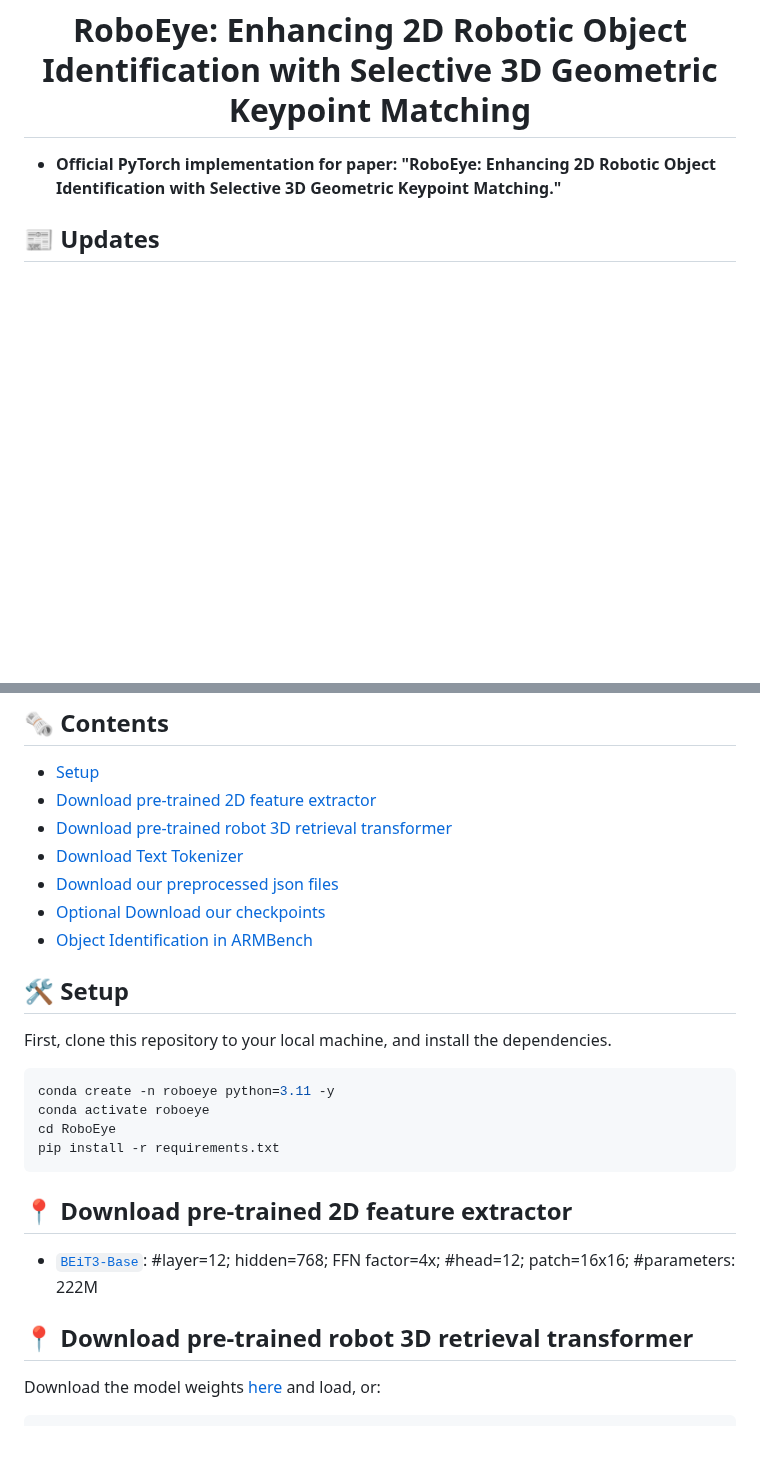
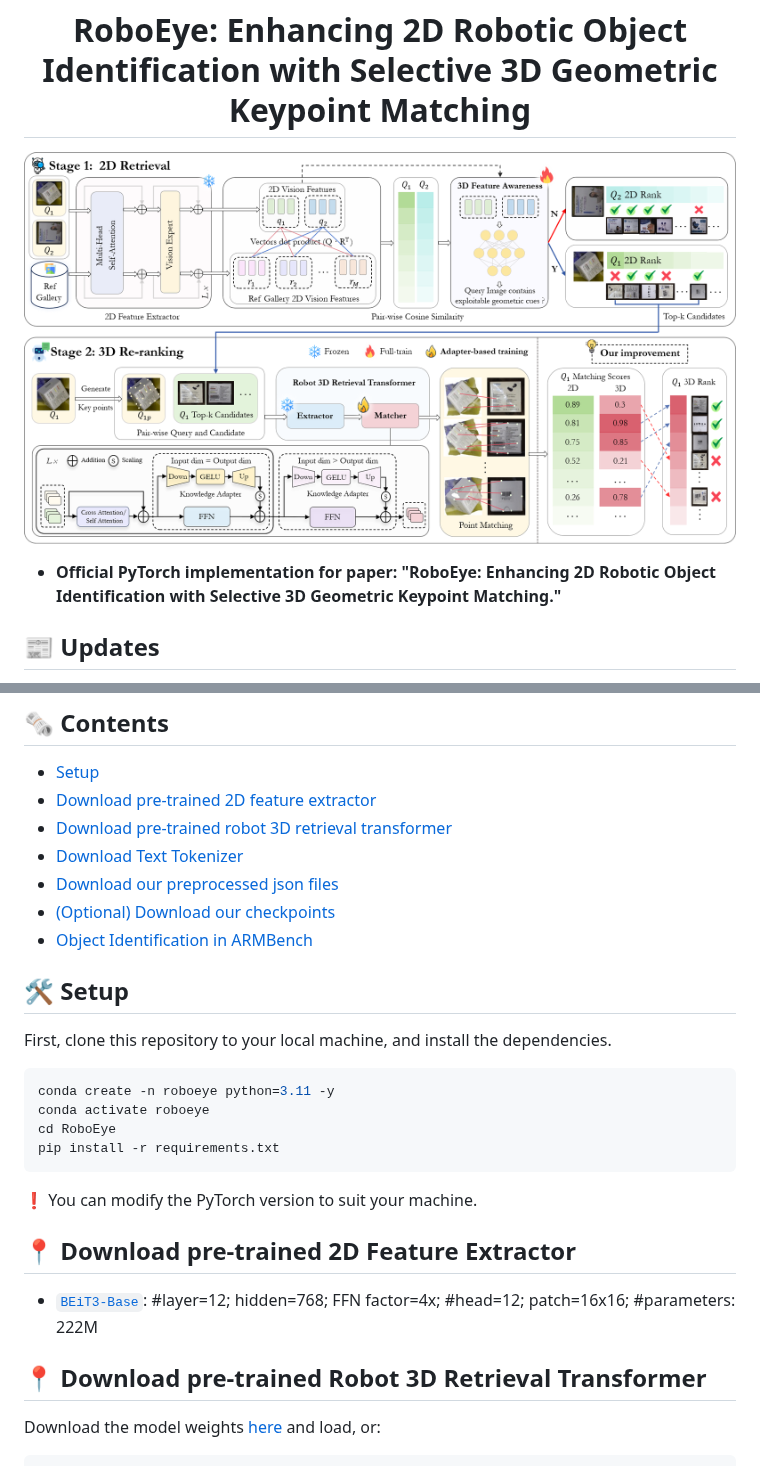
Before and after one commit to longkukuhi/RoboEye, a Markdown page: README.md, 2 parts joined by grey strips. GitHub-like rendering; pictures changed too: arch.png (added); blank space fills up the shorter version.

````diff
--- a/README.md
+++ b/README.md
@@ -1,5 +1,7 @@
 <h1 align="center">
 RoboEye: Enhancing 2D Robotic Object Identification with Selective 3D Geometric Keypoint Matching</h1>
+
+![](./arch.png)
 
 * **Official PyTorch implementation for paper:  "RoboEye: Enhancing 2D Robotic Object Identification with Selective 3D Geometric Keypoint Matching."** <br>
 
@@ -12,7 +14,7 @@ RoboEye: Enhancing 2D Robotic Object Identification with Selective 3D Geometric
 - [Download pre-trained robot 3D retrieval transformer](#download-pre-trained-robot-3d-retrieval-transformer)
 - [Download Text Tokenizer](#download-text-tokenizer)
 - [Download our preprocessed json files](#download-our-preprocessed-json-files)
-- [Optional Download our checkpoints](#optional-download-our-checkpoints)
+- [(Optional) Download our checkpoints](#optional-download-our-checkpoints)
 - [Object Identification in ARMBench](#object-identification-in-armbench)
 
 ## 🛠️ Setup
@@ -24,12 +26,13 @@ conda activate roboeye
 cd RoboEye
 pip install -r requirements.txt
 ```
+❗ You can modify the PyTorch version to suit your machine.
 
-## 📍 Download pre-trained 2D feature extractor
+## 📍 Download pre-trained 2D Feature Extractor
 
    - [`BEiT3-Base`](https://conversationhub.blob.core.windows.net/beit-share-public/beit3/pretraining/beit3_base_patch16_224.pth?sv=2021-10-04&st=2023-06-08T11%3A16%3A02Z&se=2033-06-09T11%3A16%3A00Z&sr=c&sp=r&sig=N4pfCVmSeq4L4tS8QbrFVsX6f6q844eft8xSuXdxU48%3D): #layer=12; hidden=768; FFN factor=4x; #head=12; patch=16x16; #parameters: 222M
 
-## 📍 Download pre-trained robot 3D retrieval transformer
+## 📍 Download pre-trained Robot 3D Retrieval Transformer
 
 Download the model weights [here](https://huggingface.co/facebook/VGGT-1B/blob/main/model.pt) and load, or:
 
````
Also changed, not shown: other parts of README.md (+5 -5 lines).
